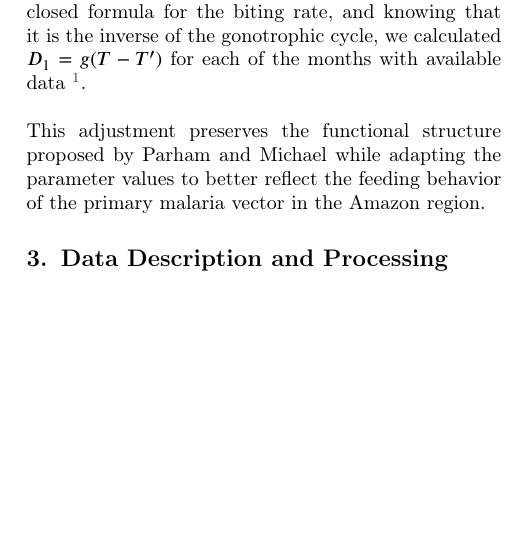
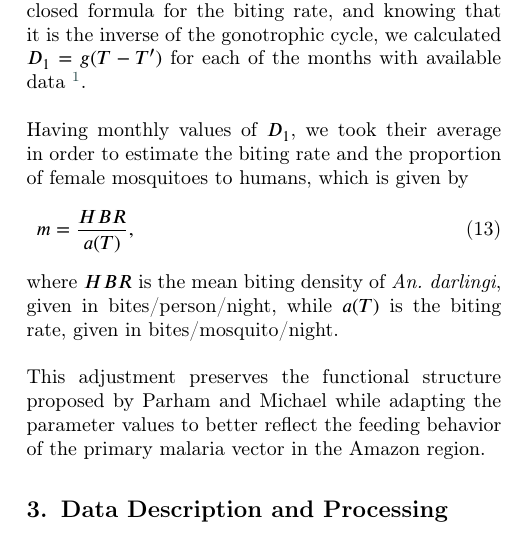
Before and after one commit to RaphaLevy/Study_on_malaria_dynamics_v2, a LaTeX paper (paper/cas-dc-article.tex): part of one column of page 4 of 12, cut so that both start at the same text, the shorter picture padded with empty space. Compiled offline with pdfLaTeX; a LaTeX package or settings file that is missing is left out.

Commit message:
Adds reference to HBR and m ratio

```diff
--- a/paper/cas-dc-article.tex
+++ b/paper/cas-dc-article.tex
@@ -381,6 +381,12 @@ P=Q^{1/g} \Longrightarrow g = \frac{\ln(Q)}{\ln(P)},
 where $P$ is the daily survival rate of mosquitoes, $Q$ is the proportion of parous mosquitoes females in the population and $g$ is the duration of the gonotrophic cycle, given in days  \cite{duration_of_gonotrophic_cycle}.
 \\\\
 Given the lack of more recent data, it was decided to use the obtained estimates of the time period specified above with average temperatures from the period of analysis between 2017 and 2023, given that the biting rate is given as a function of temperature. At this point, it was decided to consider $T'=16^\circ C$, given that below this temperature there is no development of the vector, as the threshold temperature for the biting rate, and we estimated values of $g$ for the missing months of the analysis via interpolation. With this, given the closed formula for the biting rate, and knowing that it is the inverse of the gonotrophic cycle, we calculated $D_1= g(T-T')$ for each of the months with available data \footnote{$a(T)$ is defined in Table A.1}.
+\\\\
+Having monthly values of $D_1$, we took their average in order to estimate the biting rate and the proportion of female mosquitoes to humans, which is given by
+\begin{align}
+m = \frac{HBR}{a(T)},
+\end{align}
+where $HBR$ is the mean biting density of \textit{An. darlingi}, given in bites/person/night, while $a(T)$ is the biting rate, given in bites/mosquito/night.
 \\\\
 This adjustment preserves the functional structure proposed by Parham and Michael while adapting the parameter values to better reflect the feeding behavior of the primary malaria vector in the Amazon region.
 
```
Also changed, not shown: paper/cas-dc-article.pdf, 3 other files.
